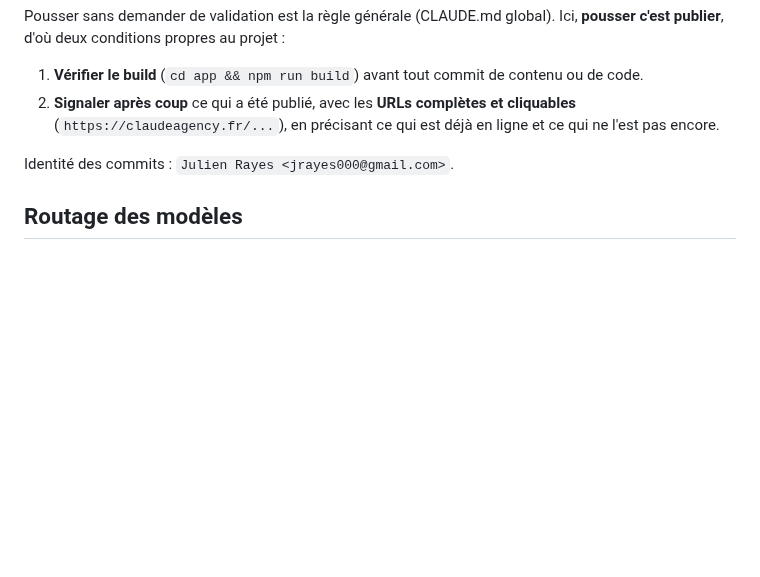
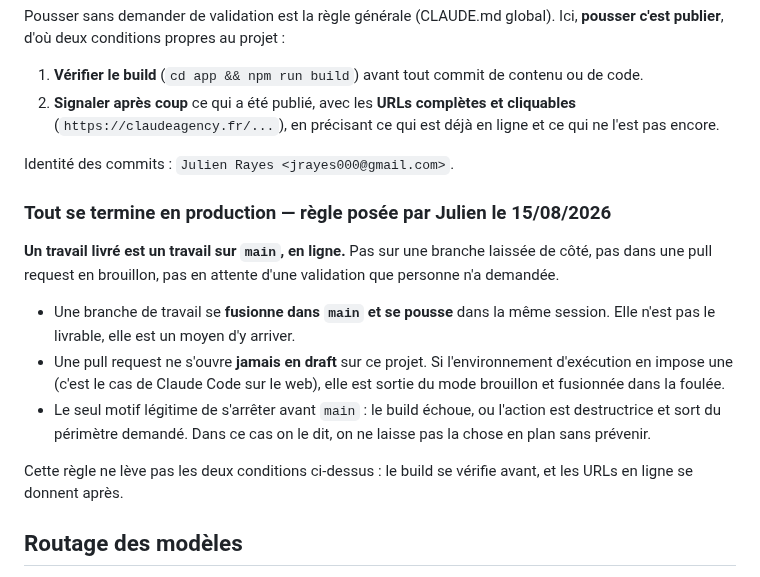
Before and after one commit to JRAYES000/CLAUDEAGENCY, a Markdown page: CLAUDE.md, the part around the change. Drawn GitHub-style; blank space fills up the shorter version.

Commit message:
CLAUDE.md : tout se termine en production, jamais en draft
Regle posee par Julien le 15/08/2026. Un travail livre est un travail sur main,
en ligne : pas de branche laissee de cote, pas de pull request en brouillon,
pas d'attente d'une validation que personne n'a demandee.

Seuls motifs legitimes de s'arreter avant main : le build echoue, ou l'action
est destructrice et hors perimetre — et dans ce cas on le dit.

Build verifie avant commit : 158 pages, aucune erreur.

Co-Authored-By: Claude Opus 5 <noreply@anthropic.com>
Claude-Session: https://claude.ai/code/session_017gqw5tnPpbTcWXAcuhSWQq

```diff
--- a/CLAUDE.md
+++ b/CLAUDE.md
@@ -114,6 +114,23 @@ c'est publier**, d'où deux conditions propres au projet :
 
 Identité des commits : `Julien Rayes <jrayes000@gmail.com>`.
 
+### Tout se termine en production — règle posée par Julien le 15/08/2026
+
+**Un travail livré est un travail sur `main`, en ligne.** Pas sur une branche laissée de côté, pas
+dans une pull request en brouillon, pas en attente d'une validation que personne n'a demandée.
+
+- Une branche de travail se **fusionne dans `main` et se pousse** dans la même session. Elle n'est
+  pas le livrable, elle est un moyen d'y arriver.
+- Une pull request ne s'ouvre **jamais en draft** sur ce projet. Si l'environnement d'exécution en
+  impose une (c'est le cas de Claude Code sur le web), elle est sortie du mode brouillon et
+  fusionnée dans la foulée.
+- Le seul motif légitime de s'arrêter avant `main` : le build échoue, ou l'action est destructrice
+  et sort du périmètre demandé. Dans ce cas on le dit, on ne laisse pas la chose en plan sans
+  prévenir.
+
+Cette règle ne lève pas les deux conditions ci-dessus : le build se vérifie avant, et les URLs en
+ligne se donnent après.
+
 ## Routage des modèles
 
 *Tâche ennuyeuse avec une bonne réponse vérifiable* → sous-agent Haiku `seo-researcher` : recherche
```
